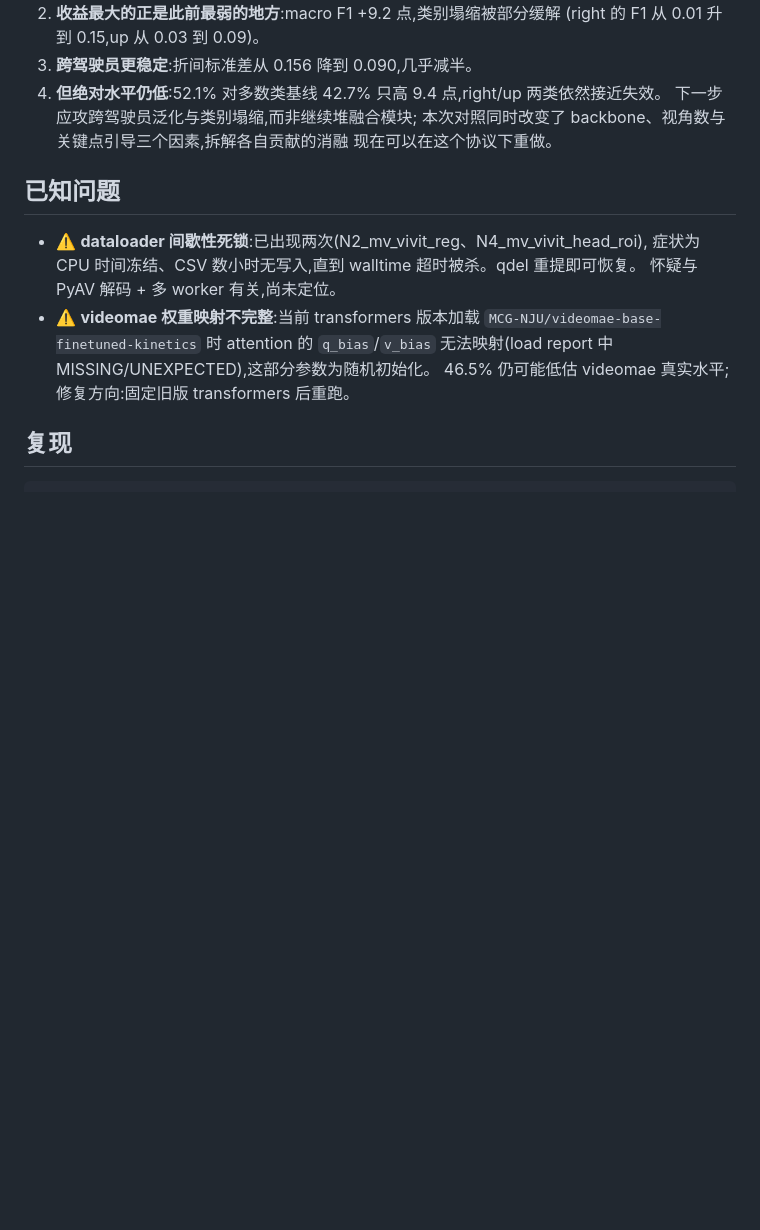
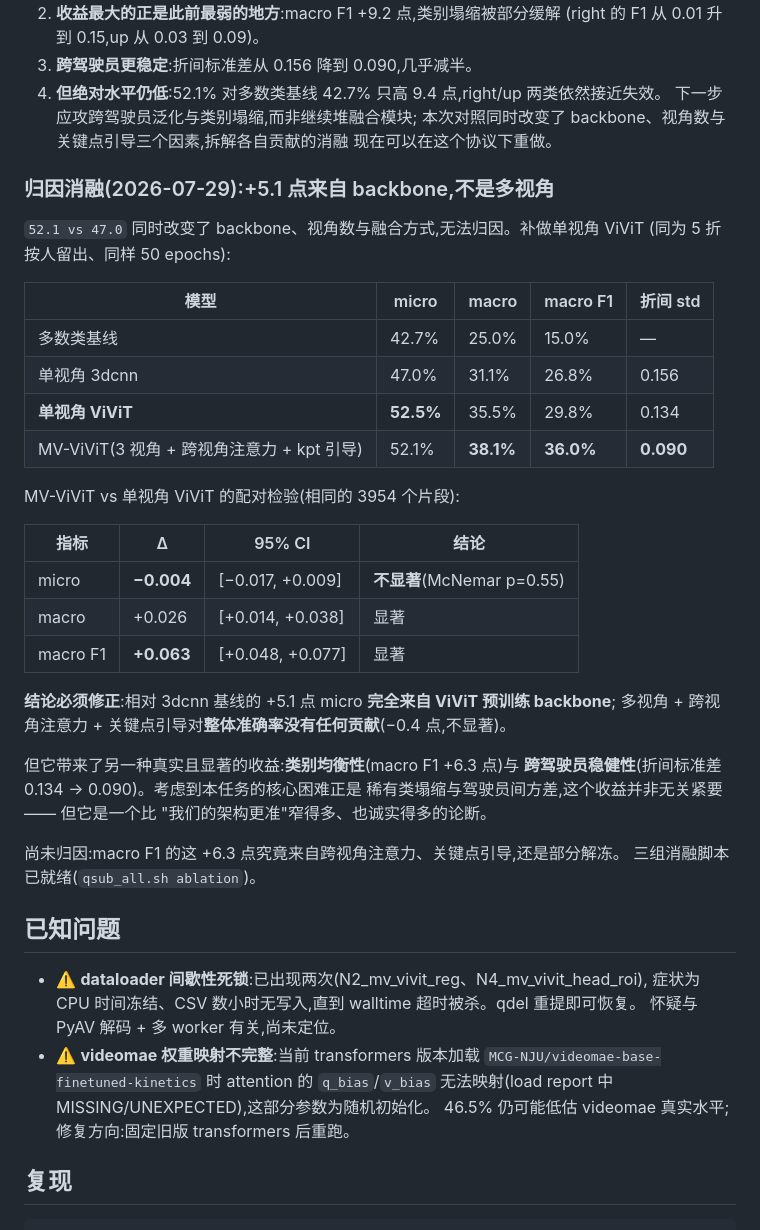
Before and after one commit to ChenKaiXuSan/TriAction_PyTorch, a Markdown page: doc/experiment_report_no_early_stopping_2026-07-24.md, the part around the change. Drawn GitHub-style; blank space fills up the shorter version.

Commit message:
Attribution ablation: the +5.1 comes from the ViViT backbone, not multi-view
Single-view ViViT under the same person-held-out protocol reaches 52.5 micro,
matching MV-ViViT's 52.1. Paired on the same 3954 segments the multi-view
architecture gives no accuracy gain (-0.004, McNemar p=0.55) -- the entire
advantage over the 3dcnn baseline is the pretrained backbone.

What multi-view does buy is significant and different: macro F1 +6.3
[+4.8, +7.7] and per-fold spread 0.134 -> 0.090, i.e. rare classes and
cross-driver robustness, which is where this task actually fails.

Co-Authored-By: Claude Fable 5 <noreply@anthropic.com>

```diff
--- a/doc/experiment_report_no_early_stopping_2026-07-24.md
+++ b/doc/experiment_report_no_early_stopping_2026-07-24.md
@@ -247,6 +247,37 @@ commit 8398b95 修复,并新增 `data.split_mode=person_kfold`:按**人**留出,
    本次对照同时改变了 backbone、视角数与关键点引导三个因素,拆解各自贡献的消融
    现在可以在这个协议下重做。
 
+### 归因消融(2026-07-29):+5.1 点来自 backbone,不是多视角
+
+`52.1 vs 47.0` 同时改变了 backbone、视角数与融合方式,无法归因。补做单视角 ViViT
+(同为 5 折按人留出、同样 50 epochs):
+
+| 模型 | micro | macro | macro F1 | 折间 std |
+|---|---|---|---|---|
+| 多数类基线 | 42.7% | 25.0% | 15.0% | — |
+| 单视角 3dcnn | 47.0% | 31.1% | 26.8% | 0.156 |
+| **单视角 ViViT** | **52.5%** | 35.5% | 29.8% | 0.134 |
+| MV-ViViT(3 视角 + 跨视角注意力 + kpt 引导) | 52.1% | **38.1%** | **36.0%** | **0.090** |
+
+MV-ViViT vs 单视角 ViViT 的配对检验(相同的 3954 个片段):
+
+| 指标 | Δ | 95% CI | 结论 |
+|---|---|---|---|
+| micro | **−0.004** | [−0.017, +0.009] | **不显著**(McNemar p=0.55) |
+| macro | +0.026 | [+0.014, +0.038] | 显著 |
+| macro F1 | **+0.063** | [+0.048, +0.077] | 显著 |
+
+**结论必须修正**:相对 3dcnn 基线的 +5.1 点 micro **完全来自 ViViT 预训练 backbone**;
+多视角 + 跨视角注意力 + 关键点引导对**整体准确率没有任何贡献**(−0.4 点,不显著)。
+
+但它带来了另一种真实且显著的收益:**类别均衡性**(macro F1 +6.3 点)与
+**跨驾驶员稳健性**(折间标准差 0.134 → 0.090)。考虑到本任务的核心困难正是
+稀有类塌缩与驾驶员间方差,这个收益并非无关紧要 —— 但它是一个比
+"我们的架构更准"窄得多、也诚实得多的论断。
+
+尚未归因:macro F1 的这 +6.3 点究竟来自跨视角注意力、关键点引导,还是部分解冻。
+三组消融脚本已就绪(`qsub_all.sh ablation`)。
+
 ## 已知问题
 
 - ⚠️ **dataloader 间歇性死锁**:已出现两次(N2_mv_vivit_reg、N4_mv_vivit_head_roi),
```
